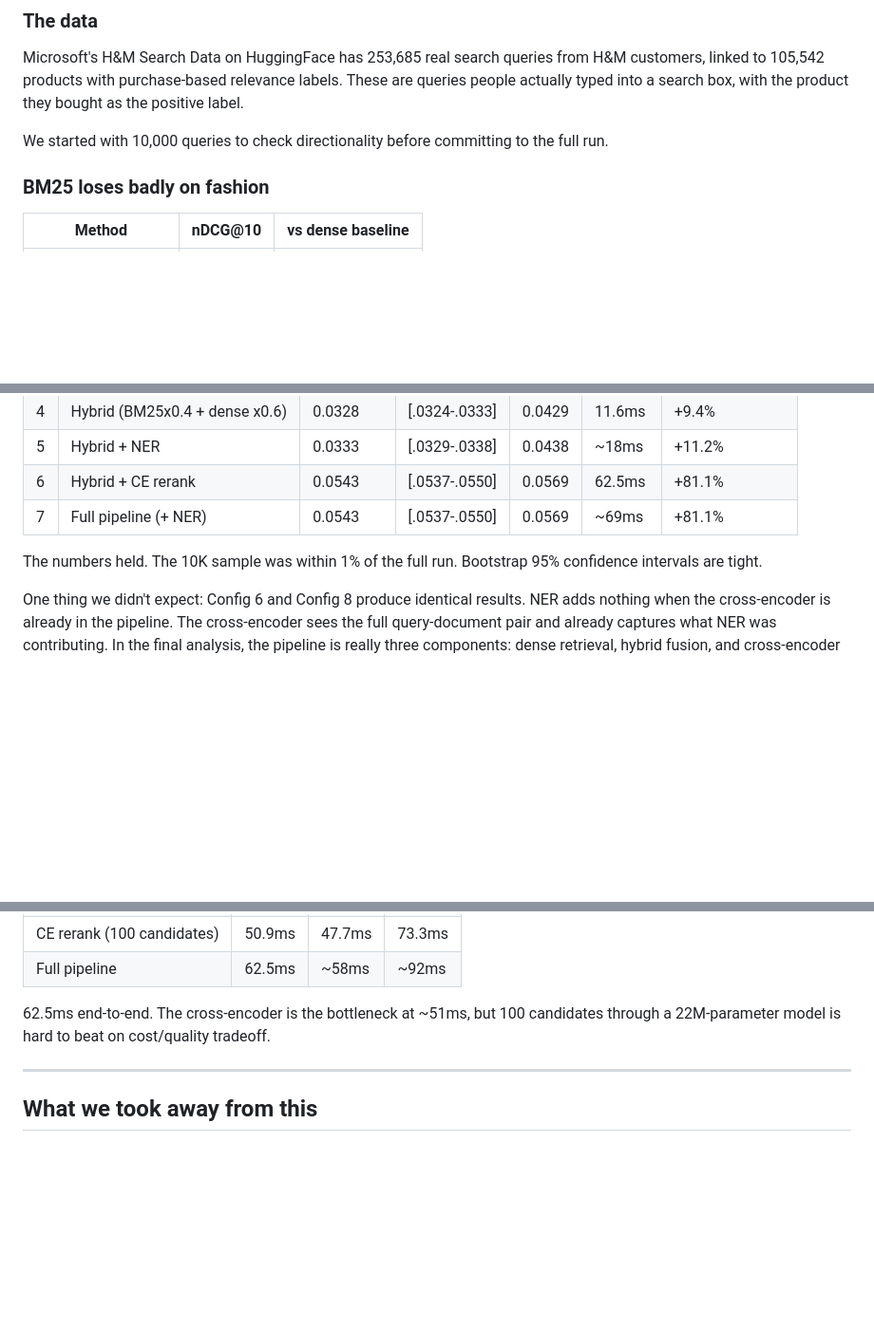
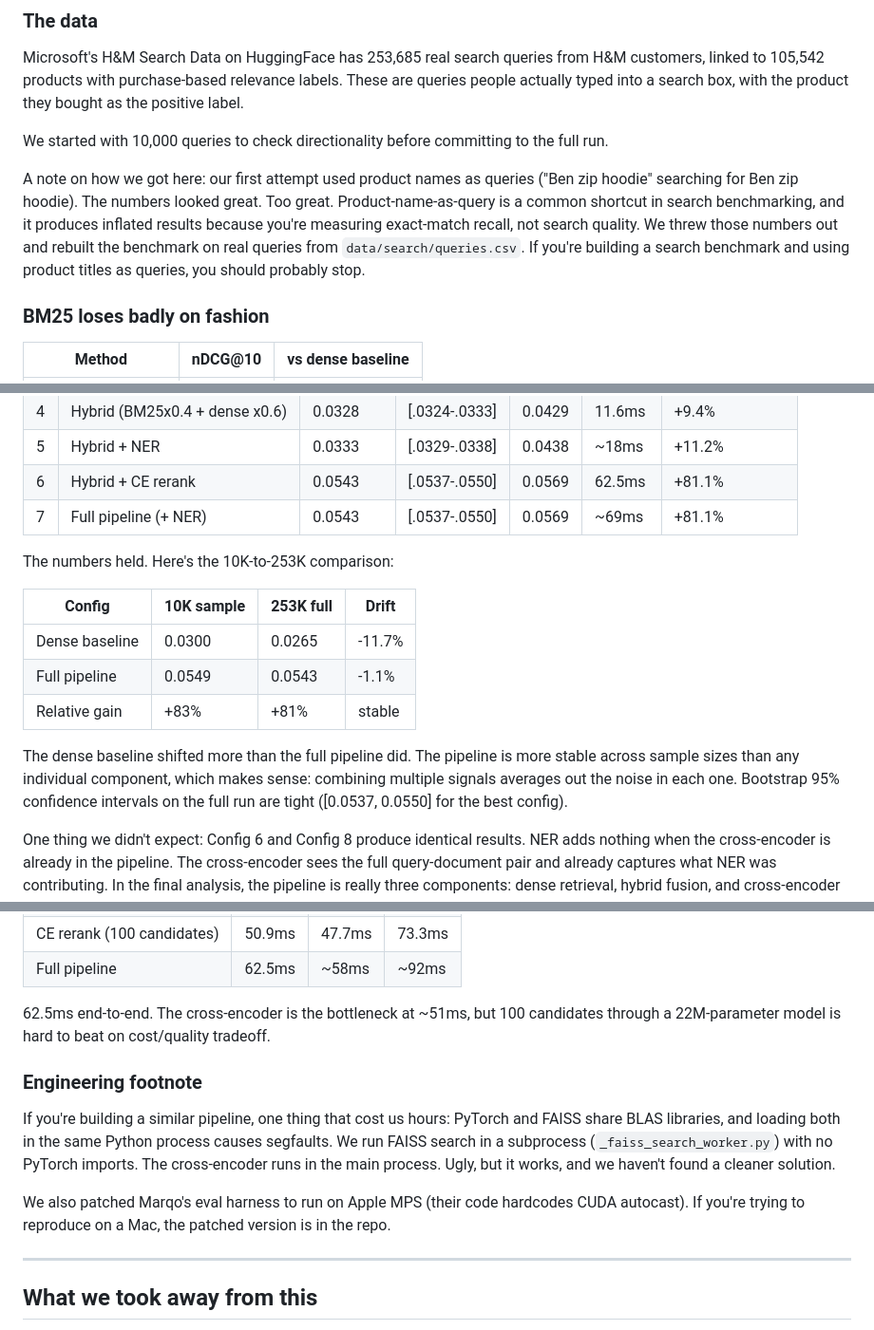
Before and after one commit to hopit-ai/Moda, a Markdown page: blog_post.md, 3 parts joined by grey strips. Shown at 95% size. Drawn GitHub-style; blank space fills up the shorter version.

Commit message:
Add synthetic query mistake, 10K vs 253K comparison, engineering footnote

```diff
--- a/blog_post.md
+++ b/blog_post.md
@@ -51,6 +51,8 @@ With a working harness, we moved to the question nobody has answered publicly: w
 Microsoft's H&M Search Data on HuggingFace has 253,685 real search queries from H&M customers, linked to 105,542 products with purchase-based relevance labels. These are queries people actually typed into a search box, with the product they bought as the positive label.
 
 We started with 10,000 queries to check directionality before committing to the full run.
+
+A note on how we got here: our first attempt used product names as queries ("Ben zip hoodie" searching for Ben zip hoodie). The numbers looked great. Too great. Product-name-as-query is a common shortcut in search benchmarking, and it produces inflated results because you're measuring exact-match recall, not search quality. We threw those numbers out and rebuilt the benchmark on real queries from `data/search/queries.csv`. If you're building a search benchmark and using product titles as queries, you should probably stop.
 
 ### BM25 loses badly on fashion
 
@@ -111,7 +113,15 @@ We ran every configuration on the complete dataset. Pre-computed caches for BM25
 | 6 | Hybrid + CE rerank | 0.0543 | [.0537-.0550] | 0.0569 | 62.5ms | +81.1% |
 | 7 | Full pipeline (+ NER) | 0.0543 | [.0537-.0550] | 0.0569 | ~69ms | +81.1% |
 
-The numbers held. The 10K sample was within 1% of the full run. Bootstrap 95% confidence intervals are tight.
+The numbers held. Here's the 10K-to-253K comparison:
+
+| Config | 10K sample | 253K full | Drift |
+|--------|-----------|-----------|-------|
+| Dense baseline | 0.0300 | 0.0265 | -11.7% |
+| Full pipeline | 0.0549 | 0.0543 | -1.1% |
+| Relative gain | +83% | +81% | stable |
+
+The dense baseline shifted more than the full pipeline did. The pipeline is more stable across sample sizes than any individual component, which makes sense: combining multiple signals averages out the noise in each one. Bootstrap 95% confidence intervals on the full run are tight ([0.0537, 0.0550] for the best config).
 
 One thing we didn't expect: Config 6 and Config 8 produce identical results. NER adds nothing when the cross-encoder is already in the pipeline. The cross-encoder sees the full query-document pair and already captures what NER was contributing. In the final analysis, the pipeline is really three components: dense retrieval, hybrid fusion, and cross-encoder reranking.
 
@@ -139,6 +149,12 @@ This ordering (dense >> hybrid >> rerank >> NER) matches what production search
 | Full pipeline | 62.5ms | ~58ms | ~92ms |
 
 62.5ms end-to-end. The cross-encoder is the bottleneck at ~51ms, but 100 candidates through a 22M-parameter model is hard to beat on cost/quality tradeoff.
+
+### Engineering footnote
+
+If you're building a similar pipeline, one thing that cost us hours: PyTorch and FAISS share BLAS libraries, and loading both in the same Python process causes segfaults. We run FAISS search in a subprocess (`_faiss_search_worker.py`) with no PyTorch imports. The cross-encoder runs in the main process. Ugly, but it works, and we haven't found a cleaner solution.
+
+We also patched Marqo's eval harness to run on Apple MPS (their code hardcodes CUDA autocast). If you're trying to reproduce on a Mac, the patched version is in the repo.
 
 ---
 
```
